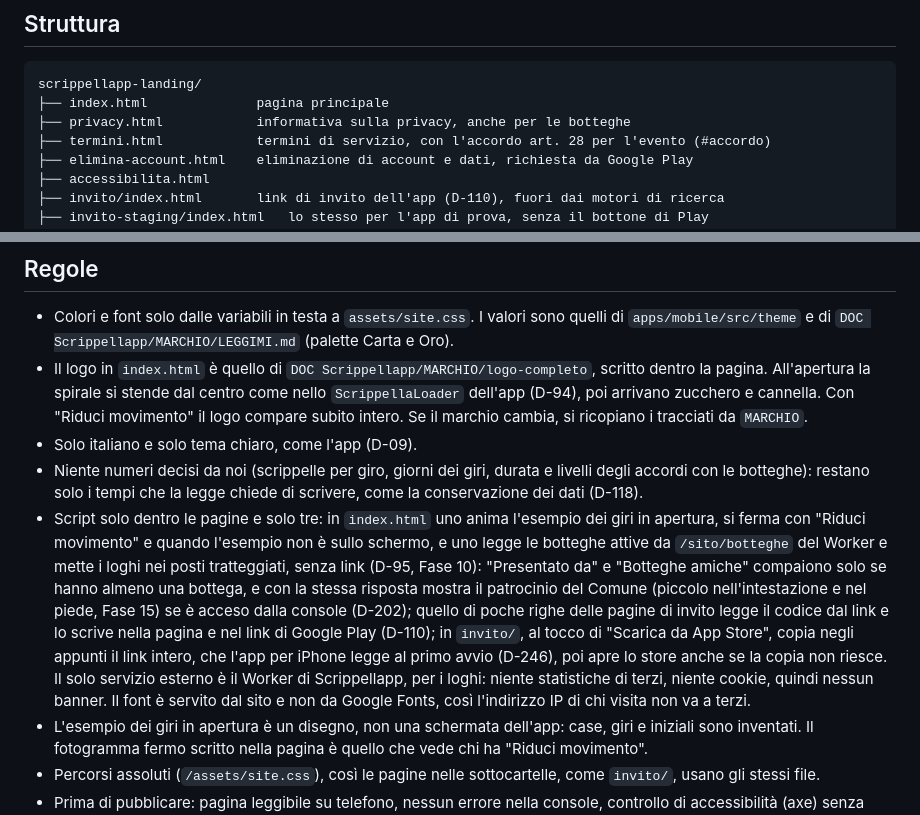
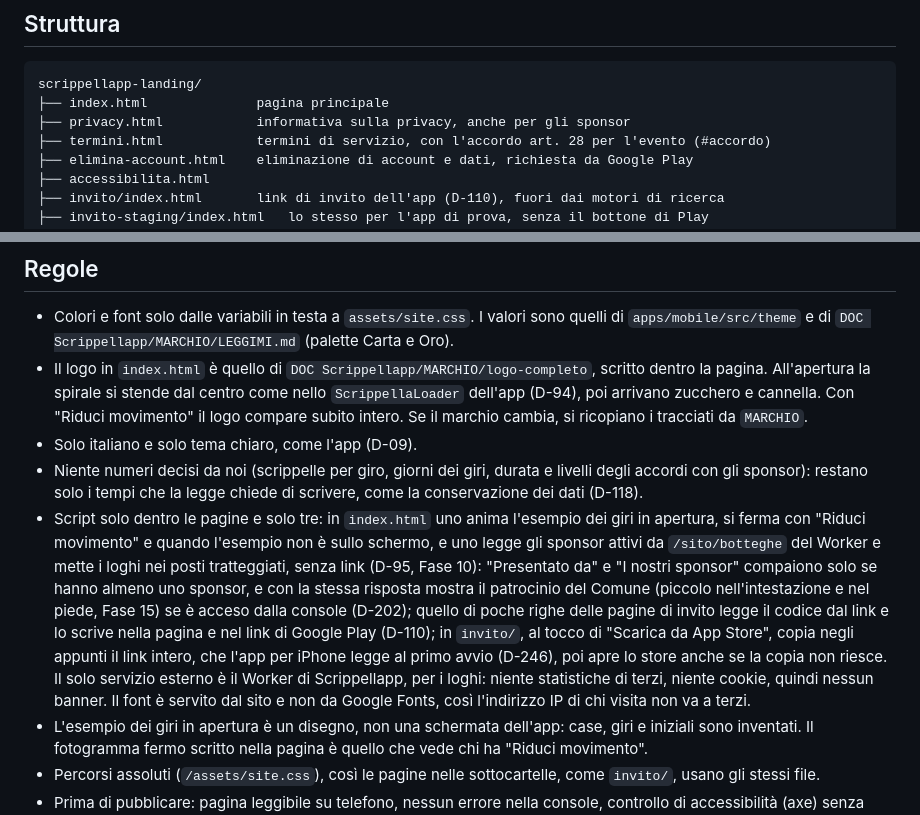
Before and after one commit to tech-scrippellapp/scrippellapp-landing, a Markdown page: README.md, 2 parts joined by grey strips. Drawn GitHub-style.

Commit message:
docs: da botteghe a sponsor nel README (D-278)
Co-Authored-By: Claude Opus 5.5 <noreply@anthropic.com>

````diff
--- a/README.md
+++ b/README.md
@@ -9,7 +9,7 @@ Riferimenti: piano di sviluppo (Fase 4, prova P2, e Fase 11) e FDD nella cartell
 ```
 scrippellapp-landing/
 ├── index.html              pagina principale
-├── privacy.html            informativa sulla privacy, anche per le botteghe
+├── privacy.html            informativa sulla privacy, anche per gli sponsor
 ├── termini.html            termini di servizio, con l'accordo art. 28 per l'evento (#accordo)
 ├── elimina-account.html    eliminazione di account e dati, richiesta da Google Play
 ├── accessibilita.html
@@ -42,8 +42,8 @@ Le pagine legali sono bozze del 12 ottobre 2026, scritte dal FDD (cap. 15) e dai
 - Colori e font solo dalle variabili in testa a `assets/site.css`. I valori sono quelli di `apps/mobile/src/theme` e di `DOC Scrippellapp/MARCHIO/LEGGIMI.md` (palette Carta e Oro).
 - Il logo in `index.html` è quello di `DOC Scrippellapp/MARCHIO/logo-completo`, scritto dentro la pagina. All'apertura la spirale si stende dal centro come nello `ScrippellaLoader` dell'app (D-94), poi arrivano zucchero e cannella. Con "Riduci movimento" il logo compare subito intero. Se il marchio cambia, si ricopiano i tracciati da `MARCHIO`.
 - Solo italiano e solo tema chiaro, come l'app (D-09).
-- Niente numeri decisi da noi (scrippelle per giro, giorni dei giri, durata e livelli degli accordi con le botteghe): restano solo i tempi che la legge chiede di scrivere, come la conservazione dei dati (D-118).
-- Script solo dentro le pagine e solo tre: in `index.html` uno anima l'esempio dei giri in apertura, si ferma con "Riduci movimento" e quando l'esempio non è sullo schermo, e uno legge le botteghe attive da `/sito/botteghe` del Worker e mette i loghi nei posti tratteggiati, senza link (D-95, Fase 10): "Presentato da" e "Botteghe amiche" compaiono solo se hanno almeno una bottega, e con la stessa risposta mostra il patrocinio del Comune (piccolo nell'intestazione e nel piede, Fase 15) se è acceso dalla console (D-202); quello di poche righe delle pagine di invito legge il codice dal link e lo scrive nella pagina e nel link di Google Play (D-110); in `invito/`, al tocco di "Scarica da App Store", copia negli appunti il link intero, che l'app per iPhone legge al primo avvio (D-246), poi apre lo store anche se la copia non riesce. Il solo servizio esterno è il Worker di Scrippellapp, per i loghi: niente statistiche di terzi, niente cookie, quindi nessun banner. Il font è servito dal sito e non da Google Fonts, così l'indirizzo IP di chi visita non va a terzi.
+- Niente numeri decisi da noi (scrippelle per giro, giorni dei giri, durata e livelli degli accordi con gli sponsor): restano solo i tempi che la legge chiede di scrivere, come la conservazione dei dati (D-118).
+- Script solo dentro le pagine e solo tre: in `index.html` uno anima l'esempio dei giri in apertura, si ferma con "Riduci movimento" e quando l'esempio non è sullo schermo, e uno legge gli sponsor attivi da `/sito/botteghe` del Worker e mette i loghi nei posti tratteggiati, senza link (D-95, Fase 10): "Presentato da" e "I nostri sponsor" compaiono solo se hanno almeno uno sponsor, e con la stessa risposta mostra il patrocinio del Comune (piccolo nell'intestazione e nel piede, Fase 15) se è acceso dalla console (D-202); quello di poche righe delle pagine di invito legge il codice dal link e lo scrive nella pagina e nel link di Google Play (D-110); in `invito/`, al tocco di "Scarica da App Store", copia negli appunti il link intero, che l'app per iPhone legge al primo avvio (D-246), poi apre lo store anche se la copia non riesce. Il solo servizio esterno è il Worker di Scrippellapp, per i loghi: niente statistiche di terzi, niente cookie, quindi nessun banner. Il font è servito dal sito e non da Google Fonts, così l'indirizzo IP di chi visita non va a terzi.
 - L'esempio dei giri in apertura è un disegno, non una schermata dell'app: case, giri e iniziali sono inventati. Il fotogramma fermo scritto nella pagina è quello che vede chi ha "Riduci movimento".
 - Percorsi assoluti (`/assets/site.css`), così le pagine nelle sottocartelle, come `invito/`, usano gli stessi file.
 - Prima di pubblicare: pagina leggibile su telefono, nessun errore nella console, controllo di accessibilità (axe) senza violazioni.
````
